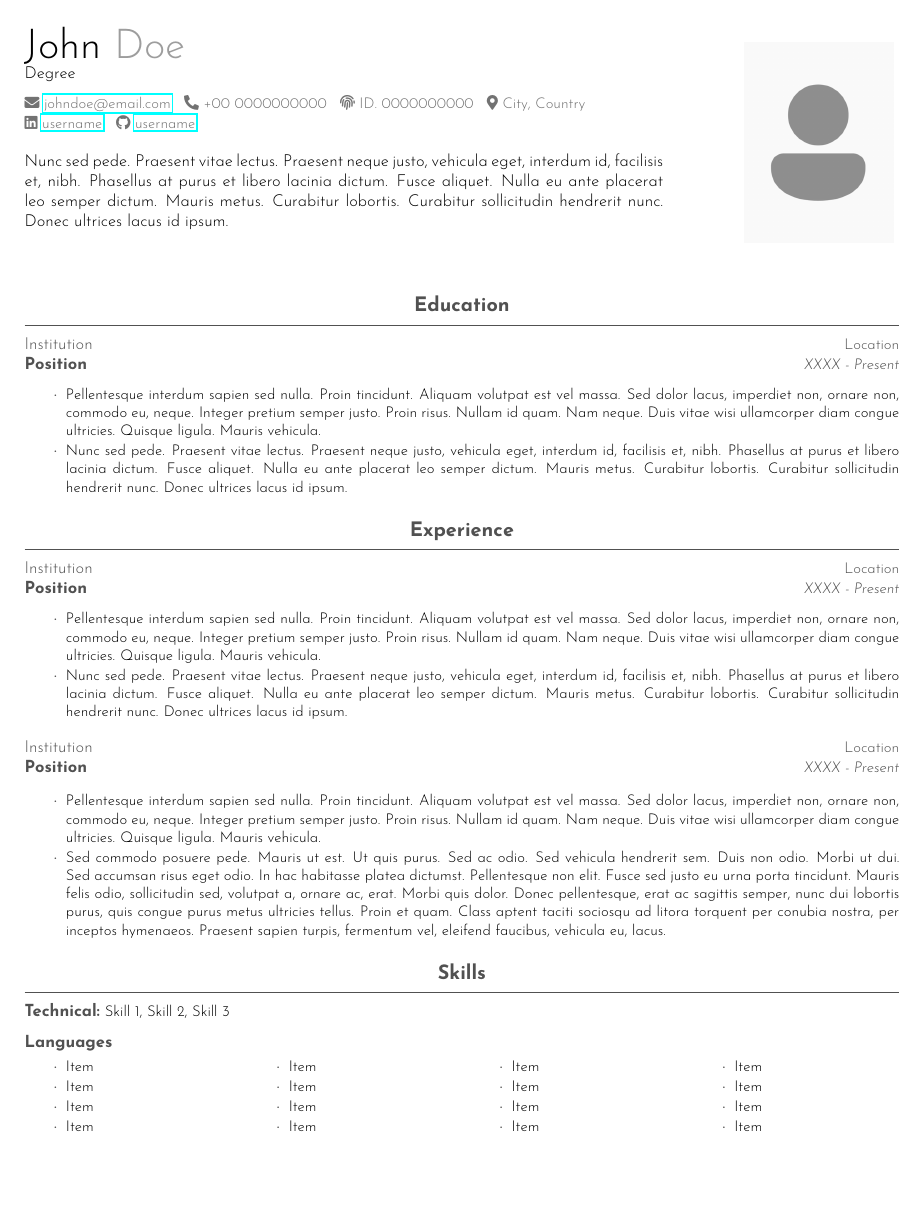
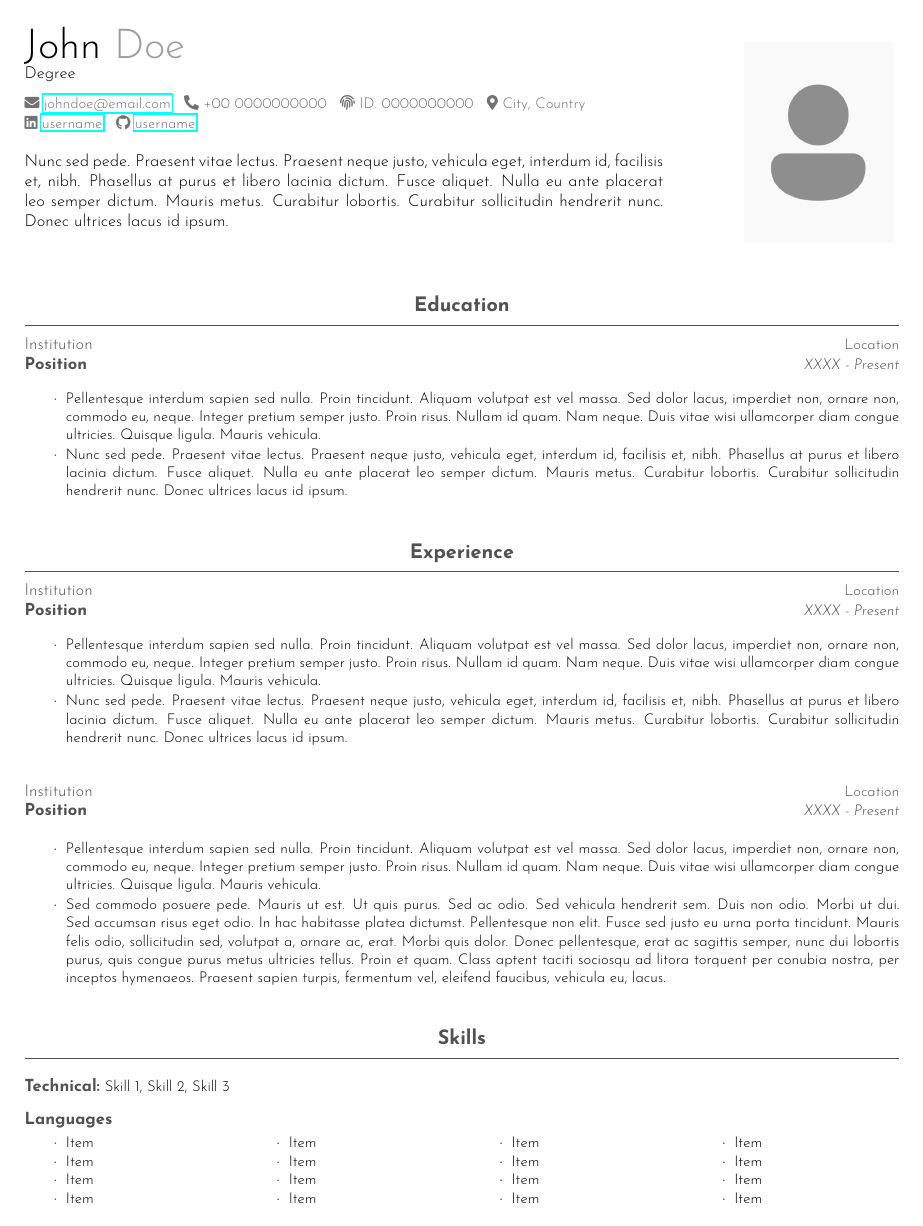
Before and after one commit to sizuhe/latex_templates, a LaTeX CV (templates/cv/main.tex, which reads templates/cv/cv-sizuhe.cls): the whole page. Compiled offline with pdfLaTeX.

Commit message:
Updated - CV template spacings

```diff
--- a/templates/cv/cv-sizuhe.cls
+++ b/templates/cv/cv-sizuhe.cls
@@ -23,7 +23,7 @@
 % ============================================================
 
 \NeedsTeXFormat{LaTeX2e}
-\ProvidesClass{CV}[2026/01/17 CV]
+\ProvidesClass{CV}[2026/05/30 CV]
 \LoadClass[10pt]{article}    % 215.9 x 279.4
 
 \RequirePackage[margin=1.5cm]{geometry}
@@ -163,7 +163,7 @@
 % ============================================================
 % ========== CV01 attributes ========== %
 \DeclareOption{cv01}{
-    \setlist{topsep=-1mm,itemsep=-1mm,label={\color{colorBlack!80}$\cdot$},before=\small}
+    \setlist{itemsep=-1mm,label={\color{colorBlack!80}$\cdot$},before=\vspace{-3mm}\small}
 
     % ==================================================
 
@@ -208,9 +208,9 @@
         \vspace{-6mm}
         \begin{center}
             \begin{tabularx}{\textwidth}{@{}
-                    >{\hsize=1\hsize\raggedright\arraybackslash}X
-                @{}}
-                \mbox{{\color{colorBlack!80}{\bfseries#1:}}\ \small{#2}}
+                >{\hsize=1\hsize\raggedright\arraybackslash}X
+            @{}}
+                {\color{colorBlack!80}\bfseries #1:}\ \small #2
             \end{tabularx}
         \end{center}
         \vspace{-4mm}
```
Also changed, not shown: templates/cv/main.tex (+2 -3 lines).
